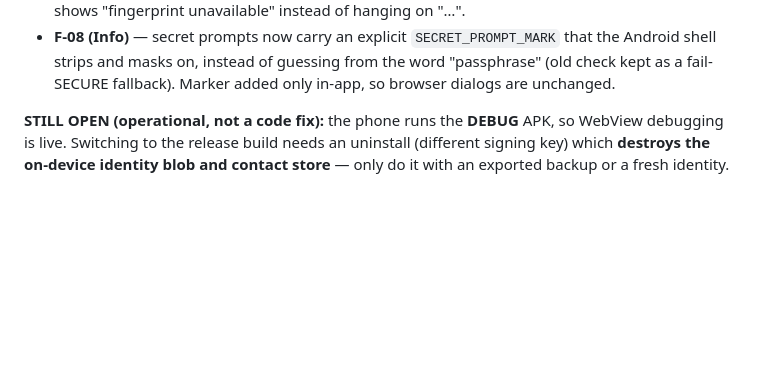
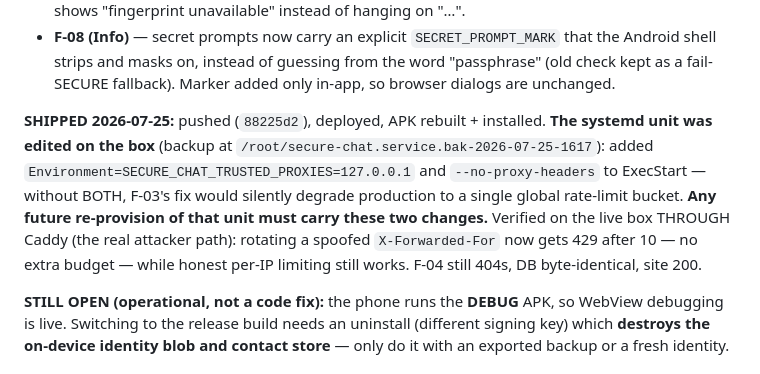
Before and after one commit to kpafi/secure-chat, a Markdown page: PROGRESS.md, the part around the change. GitHub-like rendering; blank space fills up the shorter version.

Commit message:
docs(PROGRESS): record the F-01/F-03/F-05..F-08 ship
Notes the two systemd changes made on the box (SECURE_CHAT_TRUSTED_PROXIES and
--no-proxy-headers). Both are required together: without them F-03's fix
degrades production to a single global rate-limit bucket rather than per-IP.

Co-Authored-By: Claude Opus 5 <noreply@anthropic.com>

```diff
--- a/PROGRESS.md
+++ b/PROGRESS.md
@@ -39,6 +39,17 @@ green, Android unit tests green, all browser harnesses green.
   that the Android shell strips and masks on, instead of guessing from the word
   "passphrase" (old check kept as a fail-SECURE fallback). Marker added only
   in-app, so browser dialogs are unchanged.
+
+**SHIPPED 2026-07-25:** pushed (`88225d2`), deployed, APK rebuilt + installed.
+**The systemd unit was edited on the box** (backup at
+`/root/secure-chat.service.bak-2026-07-25-1617`): added
+`Environment=SECURE_CHAT_TRUSTED_PROXIES=127.0.0.1` and `--no-proxy-headers` to
+ExecStart — without BOTH, F-03's fix would silently degrade production to a
+single global rate-limit bucket. **Any future re-provision of that unit must
+carry these two changes.** Verified on the live box THROUGH Caddy (the real
+attacker path): rotating a spoofed `X-Forwarded-For` now gets 429 after 10 —
+no extra budget — while honest per-IP limiting still works. F-04 still 404s,
+DB byte-identical, site 200.
 
 **STILL OPEN (operational, not a code fix):** the phone runs the **DEBUG** APK,
 so WebView debugging is live. Switching to the release build needs an uninstall
```
